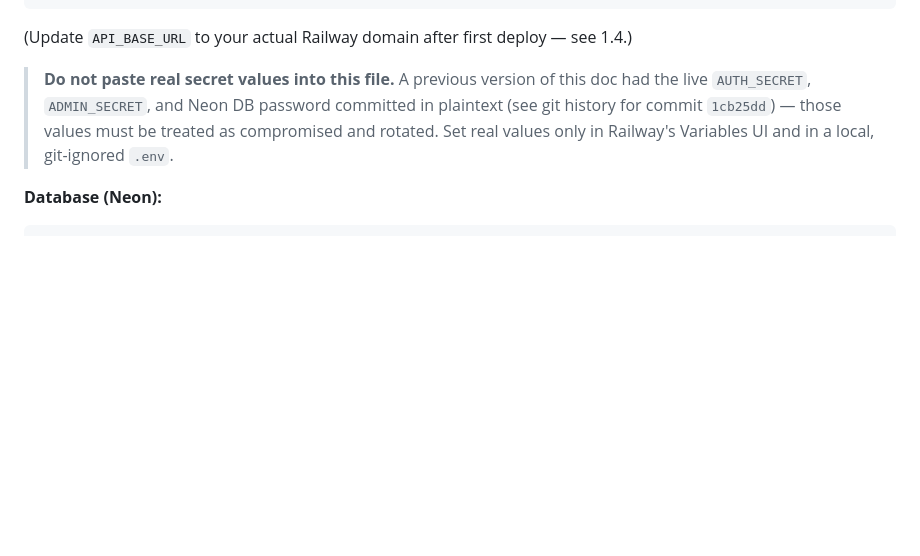
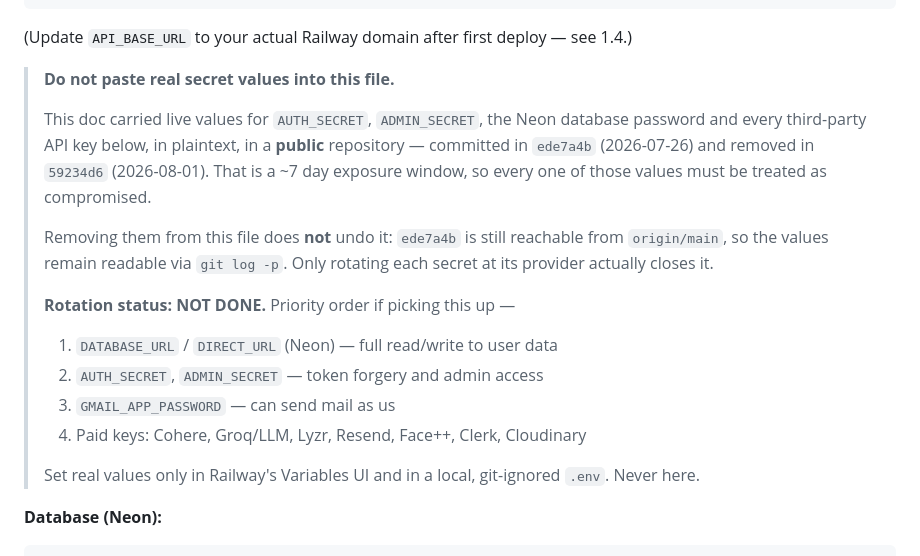
Before and after one commit to maitreya190-gif/Needhubb, a Markdown page: DEPLOYMENT.md, the part around the change. Rendered like a GitHub page; blank space fills up the shorter version.

Commit message:
docs: record the real scope and status of the DEPLOYMENT.md secret leak
The warning note pointed at commit 1cb25dd, which is not an ancestor of
origin/main — so anyone auditing would have looked for the leak in a commit
that isn't on the public branch and concluded it was fine.

The values were actually committed in ede7a4b (2026-07-26) and removed in
59234d6 (2026-08-01): roughly a seven day window with live credentials on
the visible file of a public repo. ede7a4b is still reachable from
origin/main, so `git log -p` still returns them.

Also widens the note from "AUTH_SECRET, ADMIN_SECRET and the DB password"
to what was actually exposed — every third-party key in the section below
it too — and records rotation as outstanding, in priority order, so the
next person picking this up knows it is still open rather than assuming
deleting the values closed it.

No behaviour change; documentation only. Rotation still not done.

Co-Authored-By: Claude Opus 5 <noreply@anthropic.com>

```diff
--- a/DEPLOYMENT.md
+++ b/DEPLOYMENT.md
@@ -35,7 +35,26 @@ API_BASE_URL=https://<your-railway-url>.up.railway.app
 
 (Update `API_BASE_URL` to your actual Railway domain after first deploy — see 1.4.)
 
-> **Do not paste real secret values into this file.** A previous version of this doc had the live `AUTH_SECRET`, `ADMIN_SECRET`, and Neon DB password committed in plaintext (see git history for commit `1cb25dd`) — those values must be treated as compromised and rotated. Set real values only in Railway's Variables UI and in a local, git-ignored `.env`.
+> **Do not paste real secret values into this file.**
+>
+> This doc carried live values for `AUTH_SECRET`, `ADMIN_SECRET`, the Neon
+> database password and every third-party API key below, in plaintext, in a
+> **public** repository — committed in `ede7a4b` (2026-07-26) and removed in
+> `59234d6` (2026-08-01). That is a ~7 day exposure window, so every one of
+> those values must be treated as compromised.
+>
+> Removing them from this file does **not** undo it: `ede7a4b` is still
+> reachable from `origin/main`, so the values remain readable via
+> `git log -p`. Only rotating each secret at its provider actually closes it.
+>
+> **Rotation status: NOT DONE.** Priority order if picking this up —
+> 1. `DATABASE_URL` / `DIRECT_URL` (Neon) — full read/write to user data
+> 2. `AUTH_SECRET`, `ADMIN_SECRET` — token forgery and admin access
+> 3. `GMAIL_APP_PASSWORD` — can send mail as us
+> 4. Paid keys: Cohere, Groq/LLM, Lyzr, Resend, Face++, Clerk, Cloudinary
+>
+> Set real values only in Railway's Variables UI and in a local, git-ignored
+> `.env`. Never here.
 
 **Database (Neon):**
 
```
